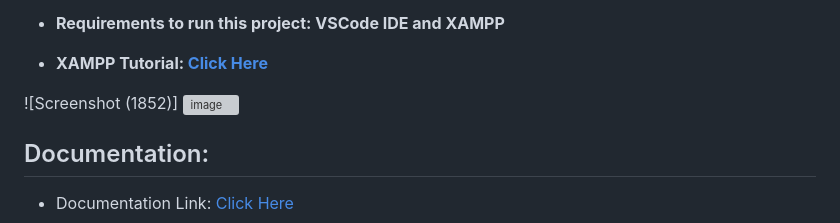
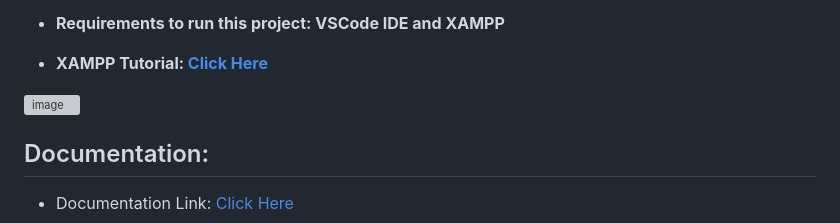
Before and after one commit to CyrusXabat/E-Commerce, a Markdown page: README.md, the part around the change printed below. Rendered like a GitHub page; grey boxes are pictures that could not be loaded.

```diff
--- a/README.md
+++ b/README.md
@@ -19,7 +19,7 @@ provides customers with a seamless shopping experience.
 * <strong> Requirements to run this project: VSCode IDE and XAMPP </strong>
 * <Strong> XAMPP Tutorial: [Click Here](https://www.simplilearn.com/tutorials/php-tutorial/php-using-xampp)</strong>
 
-![Screenshot (1852)]
+
 <img width="1600" height="818" alt="image" src="https://github.com/user-attachments/assets/8445a4d8-a344-4045-a0b3-b8798ef50264" />
 
 
```
Also changed, not shown: other parts of README.md (+2 -1 lines).
